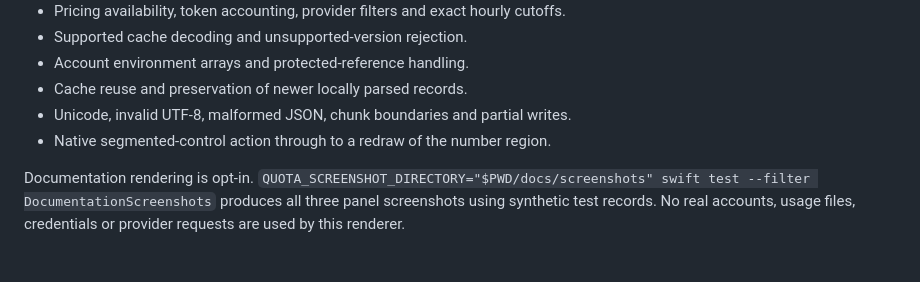
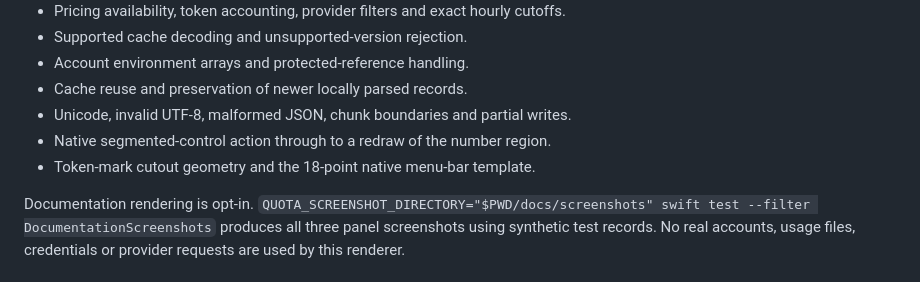
Before and after one commit to GithubAnant/Allot, a Markdown page: docs/VALIDATION.md, the part around the change. GitHub-like rendering.

```diff
--- a/docs/VALIDATION.md
+++ b/docs/VALIDATION.md
@@ -13,6 +13,7 @@ Run `swift test` on macOS. The correctness suite covers:
 - Cache reuse and preservation of newer locally parsed records.
 - Unicode, invalid UTF-8, malformed JSON, chunk boundaries and partial writes.
 - Native segmented-control action through to a redraw of the number region.
+- Token-mark cutout geometry and the 18-point native menu-bar template.
 
 Documentation rendering is opt-in. `QUOTA_SCREENSHOT_DIRECTORY="$PWD/docs/screenshots" swift test --filter DocumentationScreenshots` produces all three panel screenshots using synthetic test records. No real accounts, usage files, credentials or provider requests are used by this renderer.
 
```
Also changed, not shown: CONTRIBUTING.md (+11 -0 lines), README.md (+2 -0 lines), docs/branding/README.md (added, +8 -0 lines), docs/branding/app-icon.png (added), docs/branding/mark.png (added), 5 other files.
